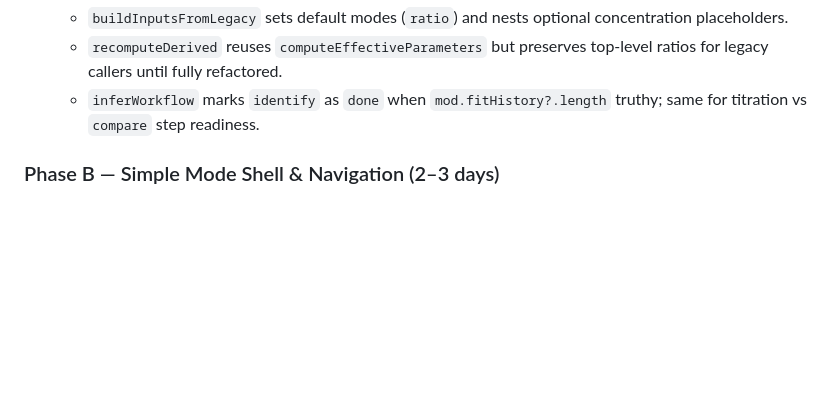
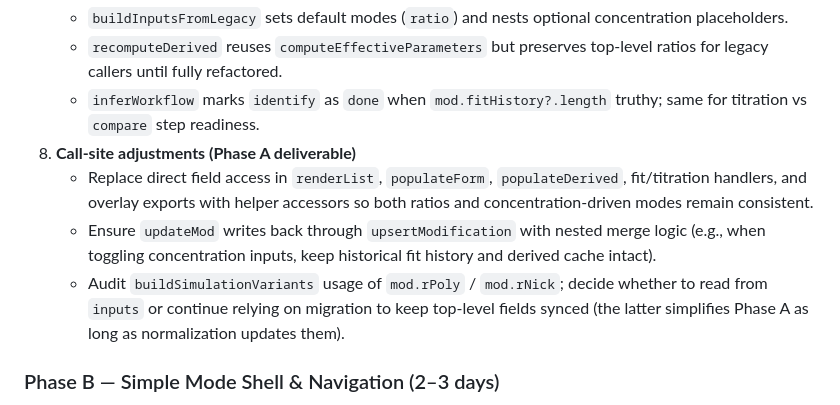
Before and after one commit to advantame/bio, a Markdown page: docs/workbench-simple-mode-plan.md, the part around the change. Rendered like a GitHub page; blank space fills up the shorter version.

Commit message:
Lock Phase A planning scope

```diff
--- a/docs/workbench-simple-mode-plan.md
+++ b/docs/workbench-simple-mode-plan.md
@@ -87,6 +87,10 @@ This plan translates `docs/new-Implementation-request.md` into actionable work.
    - `buildInputsFromLegacy` sets default modes (`ratio`) and nests optional concentration placeholders.
    - `recomputeDerived` reuses `computeEffectiveParameters` but preserves top-level ratios for legacy callers until fully refactored.
    - `inferWorkflow` marks `identify` as `done` when `mod.fitHistory?.length` truthy; same for titration vs `compare` step readiness.
+8. **Call-site adjustments (Phase A deliverable)**
+   - Replace direct field access in `renderList`, `populateForm`, `populateDerived`, fit/titration handlers, and overlay exports with helper accessors so both ratios and concentration-driven modes remain consistent.
+   - Ensure `updateMod` writes back through `upsertModification` with nested merge logic (e.g., when toggling concentration inputs, keep historical fit history and derived cache intact).
+   - Audit `buildSimulationVariants` usage of `mod.rPoly` / `mod.rNick`; decide whether to read from `inputs` or continue relying on migration to keep top-level fields synced (the latter simplifies Phase A as long as normalization updates them).
 
 ### Phase B — Simple Mode Shell & Navigation (2–3 days)
 1. Implement `mode=simple|detail` routing in `workbench/index.html` with header toggle and localStorage persistence.
```
